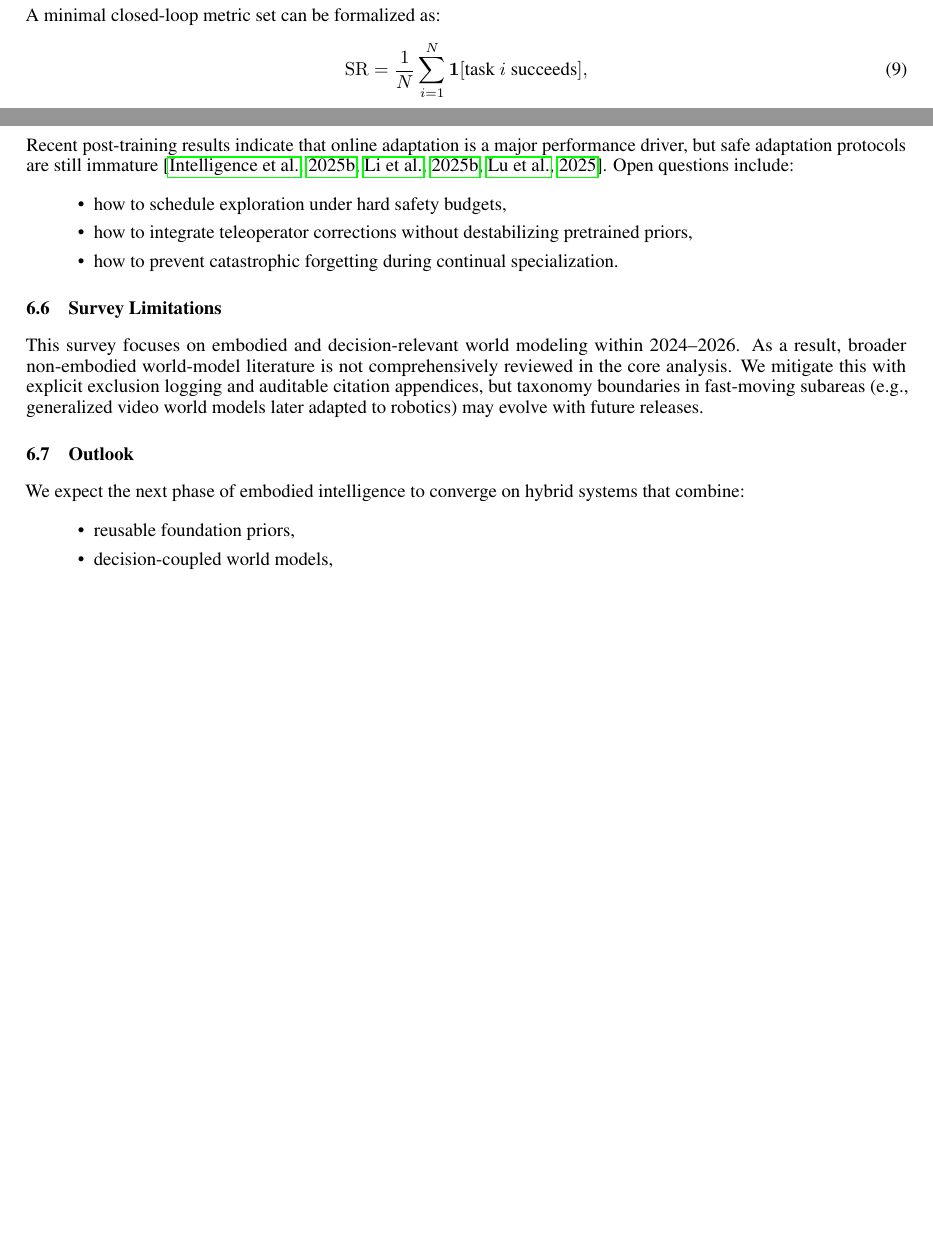
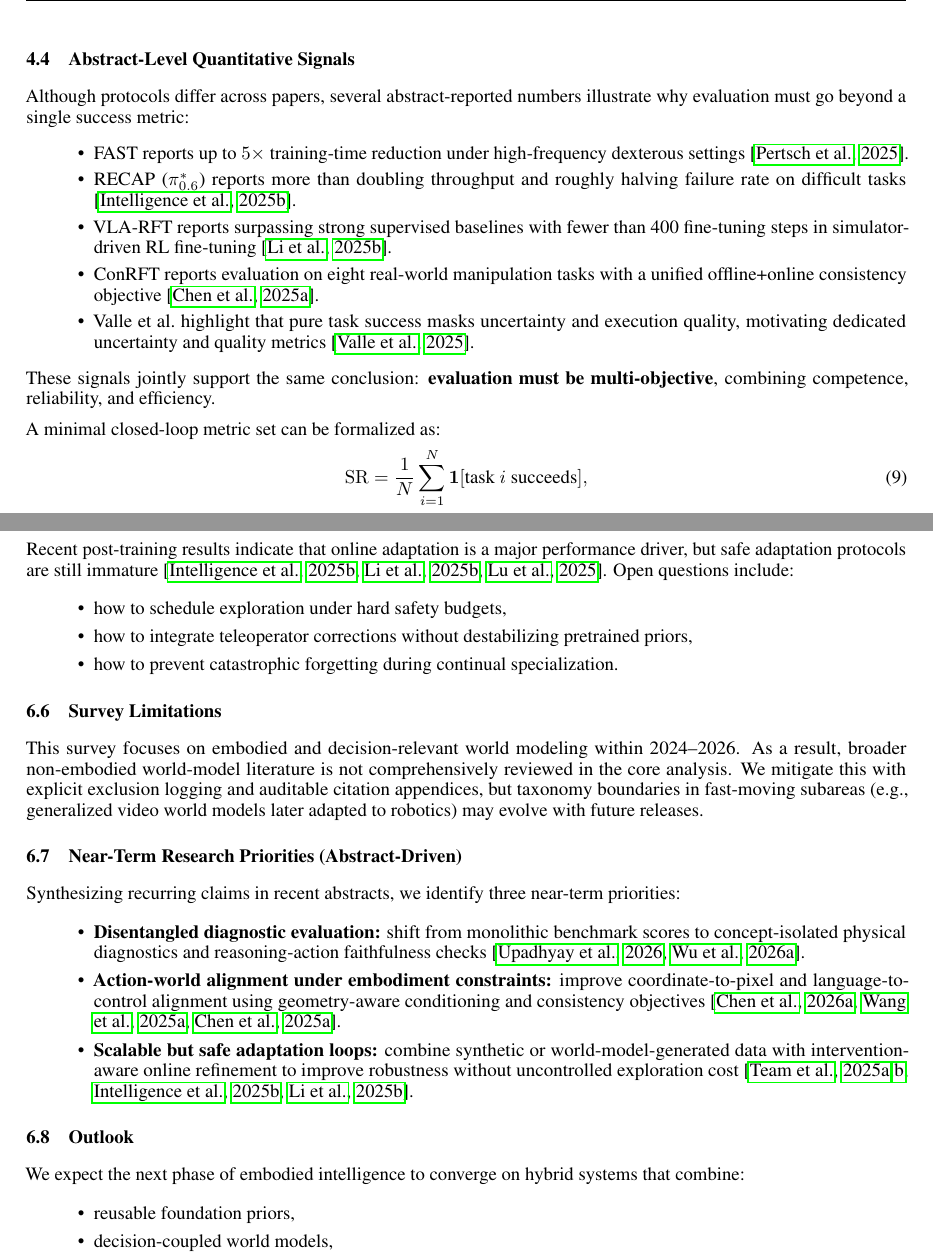
Before and after one commit to rsea2z/review-embodied, a LaTeX paper (main.tex, which reads content/05_data_metrics.tex, content/07_challenges_outlook.tex): two parts of pages 6 and 9 of 33 before the commit and two parts of pages 7 and 10 of 34 after it, joined at a grey line, cut at the place of the change, the shorter picture padded with empty space. Compiled offline with pdfLaTeX.

Commit message:
Ground survey claims in abstract-level evidence from references-full

```diff
--- a/content/05_data_metrics.tex
+++ b/content/05_data_metrics.tex
@@ -39,6 +39,19 @@ We group evaluation metrics into five families:
 
 Several recent papers explicitly report tradeoffs between closed-loop gains and compute/latency costs, making efficiency metrics first-class rather than optional \citep{pertsch_fast_2025,yang_efficientvla_2025,guan_efficient_2025,shen_efficient_2026}.
 
+\subsection{Abstract-Level Quantitative Signals}
+
+Although protocols differ across papers, several abstract-reported numbers illustrate why evaluation must go beyond a single success metric:
+\begin{itemize}
+    \item FAST reports up to $5\times$ training-time reduction under high-frequency dexterous settings \citep{pertsch_fast_2025}.
+    \item RECAP ($\pi^*_{0.6}$) reports more than doubling throughput and roughly halving failure rate on difficult tasks \citep{intelligence__06_2025}.
+    \item VLA-RFT reports surpassing strong supervised baselines with fewer than 400 fine-tuning steps in simulator-driven RL fine-tuning \citep{li_vla-rft_2025}.
+    \item ConRFT reports evaluation on eight real-world manipulation tasks with a unified offline+online consistency objective \citep{chen_conrft_2025}.
+    \item Valle et al.\ highlight that pure task success masks uncertainty and execution quality, motivating dedicated uncertainty and quality metrics \citep{valle_evaluating_2025}.
+\end{itemize}
+
+These signals jointly support the same conclusion: \textbf{evaluation must be multi-objective}, combining competence, reliability, and efficiency.
+
 A minimal closed-loop metric set can be formalized as:
 \begin{equation}
 \mathrm{SR}=\frac{1}{N}\sum_{i=1}^{N}\mathbf{1}[\text{task }i\text{ succeeds}],
--- a/content/07_challenges_outlook.tex
+++ b/content/07_challenges_outlook.tex
@@ -38,6 +38,15 @@ Recent post-training results indicate that online adaptation is a major performa
 
 This survey focuses on embodied and decision-relevant world modeling within 2024--2026. As a result, broader non-embodied world-model literature is not comprehensively reviewed in the core analysis. We mitigate this with explicit exclusion logging and auditable citation appendices, but taxonomy boundaries in fast-moving subareas (e.g., generalized video world models later adapted to robotics) may evolve with future releases.
 
+\subsection{Near-Term Research Priorities (Abstract-Driven)}
+
+Synthesizing recurring claims in recent abstracts, we identify three near-term priorities:
+\begin{itemize}
+    \item \textbf{Disentangled diagnostic evaluation:} shift from monolithic benchmark scores to concept-isolated physical diagnostics and reasoning-action faithfulness checks \citep{upadhyay_worldbench_2026,wu_what_2026}.
+    \item \textbf{Action-world alignment under embodiment constraints:} improve coordinate-to-pixel and language-to-control alignment using geometry-aware conditioning and consistency objectives \citep{chen_bridgev2w_2026,wang_unified_2025,chen_conrft_2025}.
+    \item \textbf{Scalable but safe adaptation loops:} combine synthetic or world-model-generated data with intervention-aware online refinement to improve robustness without uncontrolled exploration cost \citep{team_gigaworld-0_2025,team_gigabrain-0_2025,intelligence__06_2025,li_vla-rft_2025}.
+\end{itemize}
+
 \subsection{Outlook}
 
 We expect the next phase of embodied intelligence to converge on hybrid systems that combine:
```
Also changed, not shown: content/04_taxonomy.tex (+14 -0 lines), content/06_benchmarks_comparison.tex (+10 -0 lines), content/05_data_metrics.tex (2 more changed lines).
